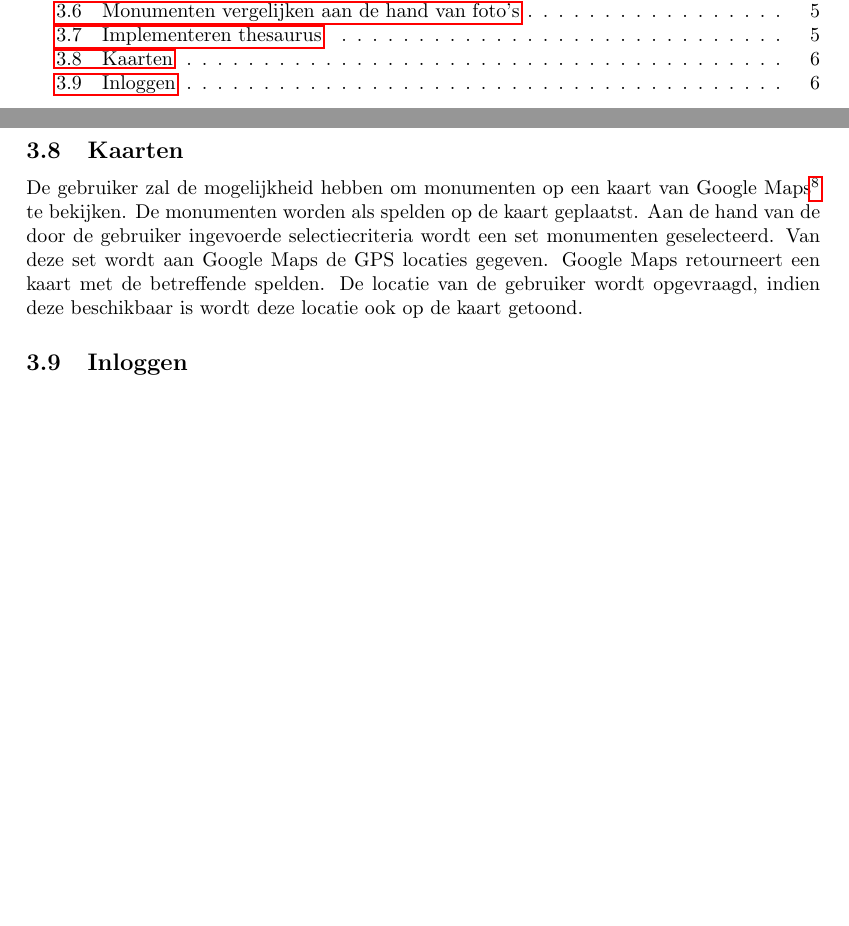
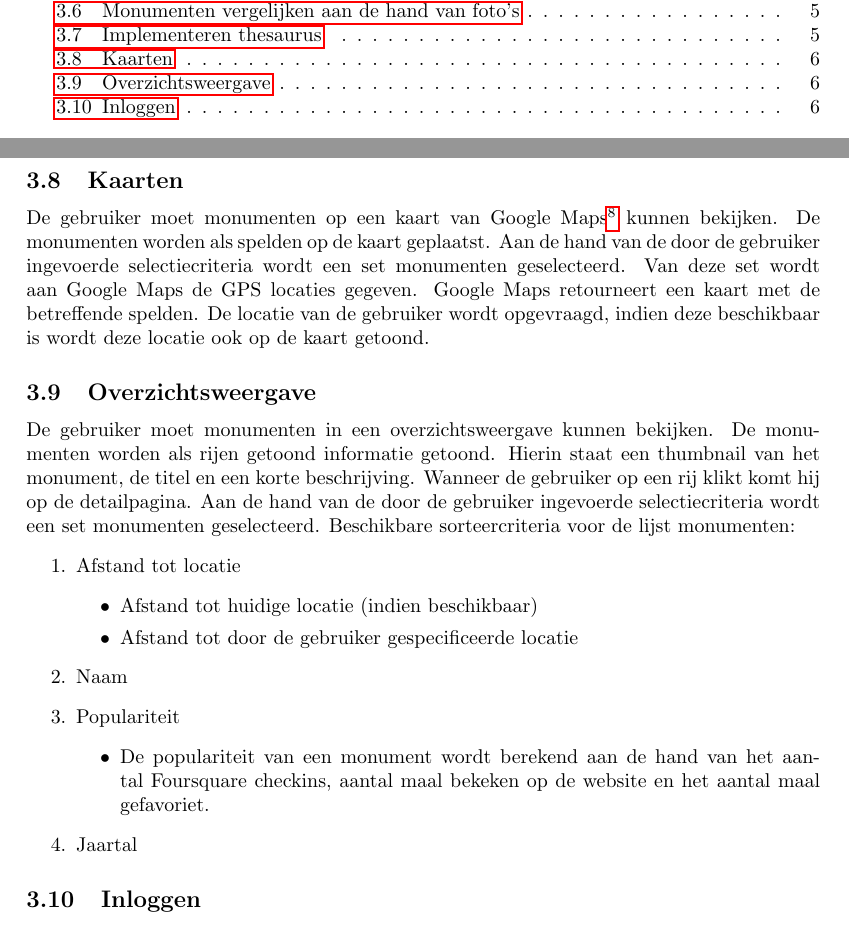
Before and after one commit to hermanbanken/Contextproject, a LaTeX document (reports/Requirements Analysis/final/requirements.tex): two parts of pages 2 and 7 of 19, joined at a grey line, cut so that both start at the same text, the shorter picture padded with empty space. Compiled offline with pdfLaTeX.

Commit message:
Requirements: overzichtsweergave + kaarten + merge

```diff
--- a/reports/Requirements Analysis/final/requirements.tex
+++ b/reports/Requirements Analysis/final/requirements.tex
@@ -98,7 +98,24 @@ Het systeem zal gebruikers op een aantrekkelijke manier van zo nuttig mogelijke
 \end{itemize}
 
             \subsection{Kaarten}
-            De gebruiker zal de mogelijkheid hebben om monumenten op een kaart van Google Maps\footnote{http://code.google.com/apis/maps/index.html} te bekijken. De monumenten worden als spelden op de kaart geplaatst. Aan de hand van de door de gebruiker ingevoerde selectiecriteria wordt een set monumenten geselecteerd. Van deze set wordt aan Google Maps de GPS locaties gegeven. Google Maps retourneert een kaart met de betreffende spelden. De locatie van de gebruiker wordt opgevraagd, indien deze beschikbaar is wordt deze locatie ook op de kaart getoond.
+			De gebruiker moet monumenten op een kaart van Google Maps\footnote{http://code.google.com/apis/maps/index.html} kunnen bekijken. De monumenten worden als spelden op de kaart geplaatst. Aan de hand van de door de gebruiker ingevoerde selectiecriteria wordt een set monumenten geselecteerd. Van deze set wordt aan Google Maps de GPS locaties gegeven. Google Maps retourneert een kaart met de betreffende spelden. De locatie van de gebruiker wordt opgevraagd, indien deze beschikbaar is wordt deze locatie ook op de kaart getoond.
+
+			\subsection{Overzichtsweergave}
+			De gebruiker moet monumenten in een overzichtsweergave kunnen bekijken. De monumenten worden als rijen getoond informatie getoond. Hierin staat een thumbnail van het monument, de titel en een korte beschrijving. Wanneer de gebruiker op een rij klikt komt hij op de detailpagina.
+			Aan de hand van de door de gebruiker ingevoerde selectiecriteria wordt een set monumenten geselecteerd.  Beschikbare sorteercriteria voor de lijst monumenten:
+			\begin{enumerate}
+			\item Afstand tot  locatie
+			\begin{itemize}
+			\item Afstand tot huidige locatie (indien beschikbaar)
+			\item Afstand tot door de gebruiker gespecificeerde locatie
+			\end{itemize}
+			\item Naam
+			\item Populariteit
+			\begin{itemize}
+			\item De populariteit van een monument wordt berekend aan de hand van het aantal Foursquare checkins, aantal maal bekeken op de website en het aantal maal gefavoriet.
+			\end{itemize}
+			\item Jaartal
+			\end{enumerate}
 
             \subsection{Inloggen}
             Gebruikers kunnen inloggen met behulp van inlogsystemen van derden. OpenID en Facebook zullen in ieder geval worden ondersteund. Dit verlaagt de drempel voor het maken van een account omdat een gebruiker geen extra gegevens hoeft te onthouden.
```
